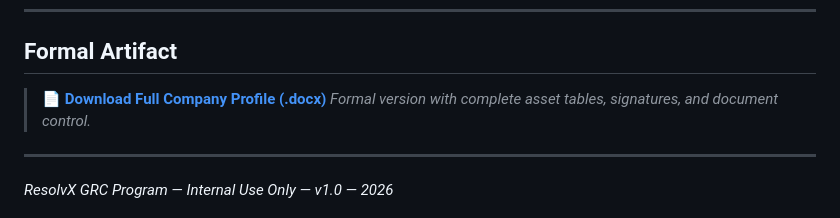
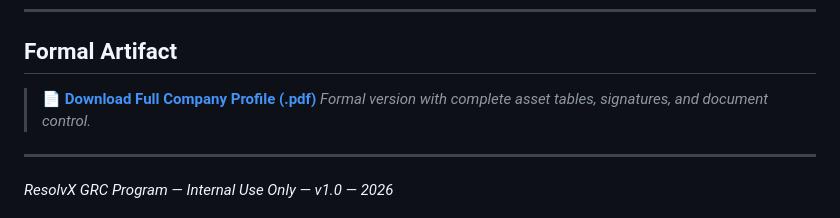
Before and after one commit to mello-io/ResolvX-GRC-Program, a Markdown page: 00_program_foundation/company_profile.md, the part around the change. GitHub-like rendering.

Commit message:
Update download link for company profile PDF

```diff
--- a/00_program_foundation/company_profile.md
+++ b/00_program_foundation/company_profile.md
@@ -137,7 +137,7 @@ Think of it like a hub for financial disputes — banks, credit unions, fintechs
 
 ## Formal Artifact
 
-> 📄 **[Download Full Company Profile (.docx)](./company_profile.docx)**
+> 📄 **[Download Full Company Profile (.pdf)](./formal_artifact/company_profile.pdf)**
 > *Formal version with complete asset tables, signatures, and document control.*
 
 ---
```
